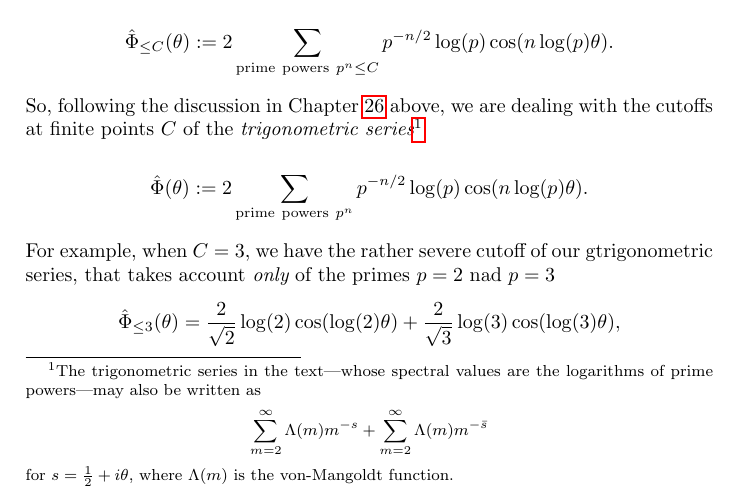
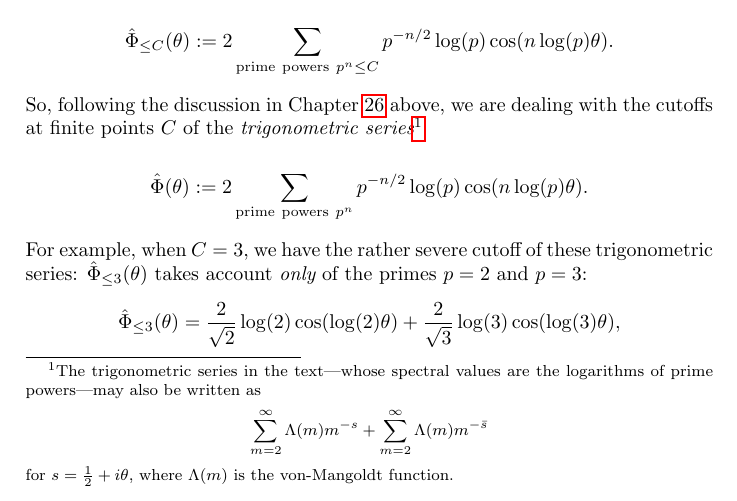
Before and after one commit to williamstein/rh, a LaTeX thesis (rh/rh.tex): part of page 101 of 130, cut so that both start at the same text. Compiled offline with pdfLaTeX.

Commit message:
auto-commit

```diff
--- a/rh/rh.tex
+++ b/rh/rh.tex
@@ -3378,7 +3378,7 @@ combination of (symmetrized) $\delta$-functions  $d_x(t)$:
 
 
 
-For example, when $C=3$, we have the rather severe cutoff of our gtrigonometric series, that takes account {\it only} of the primes $p=2$ nad $p=3$
+For example, when $C=3$, we have the rather severe cutoff of these trigonometric series: ${\hat \Phi}_{\leq 3}(\theta)$ takes account {\it only} of the primes $p=2$ and $p=3$:
 $$
   {\hat \Phi}_{\leq 3}(\theta) =
   \frac{2}{\sqrt{2}} \log(2)\cos(\log(2)\theta)
```
Also changed, not shown: rh/rh.tex (4 more changed lines).
